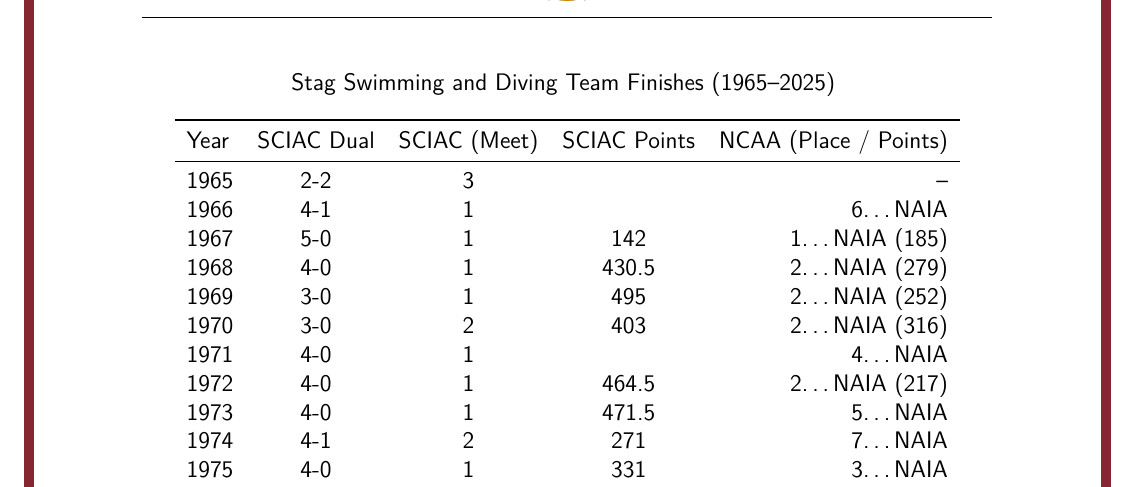
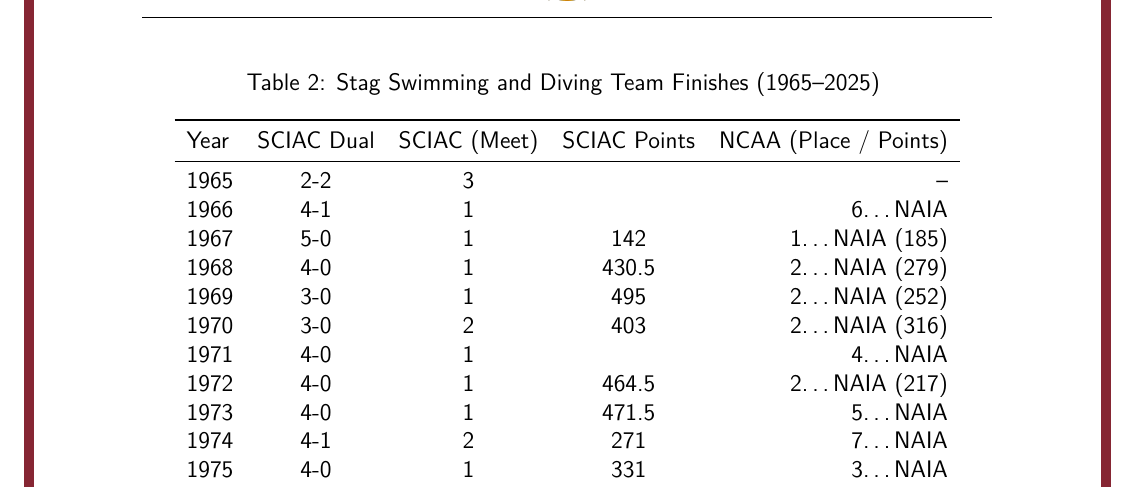
Before and after one commit to ben-smith23/cms_media_guide, a LaTeX document (latex/main/main.tex, which reads latex/sections/awards.tex): part of page 27 of 214, cut so that both start at the same text. Compiled offline with pdfLaTeX.

Commit message:
Update awards table layout for better space efficiency

```diff
--- a/latex/sections/awards.tex
+++ b/latex/sections/awards.tex
@@ -150,7 +150,7 @@
 
     \clearpage
     \begin{longtable}{lcccr}
-        \caption*{Stag Swimming and Diving Team Finishes (1965–2025)} \\
+        \caption{Stag Swimming and Diving Team Finishes (1965–2025)} \\
         \toprule
         Year & SCIAC Dual & SCIAC (Meet) & SCIAC Points & NCAA (Place / Points) \\
         \midrule
```
